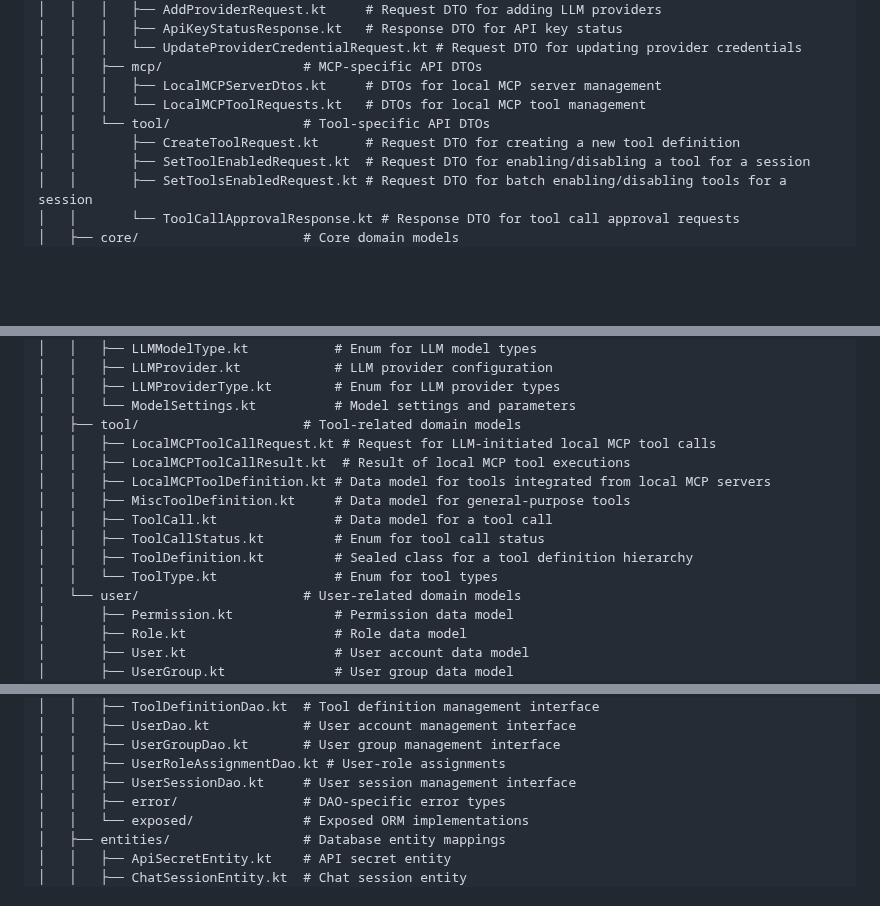
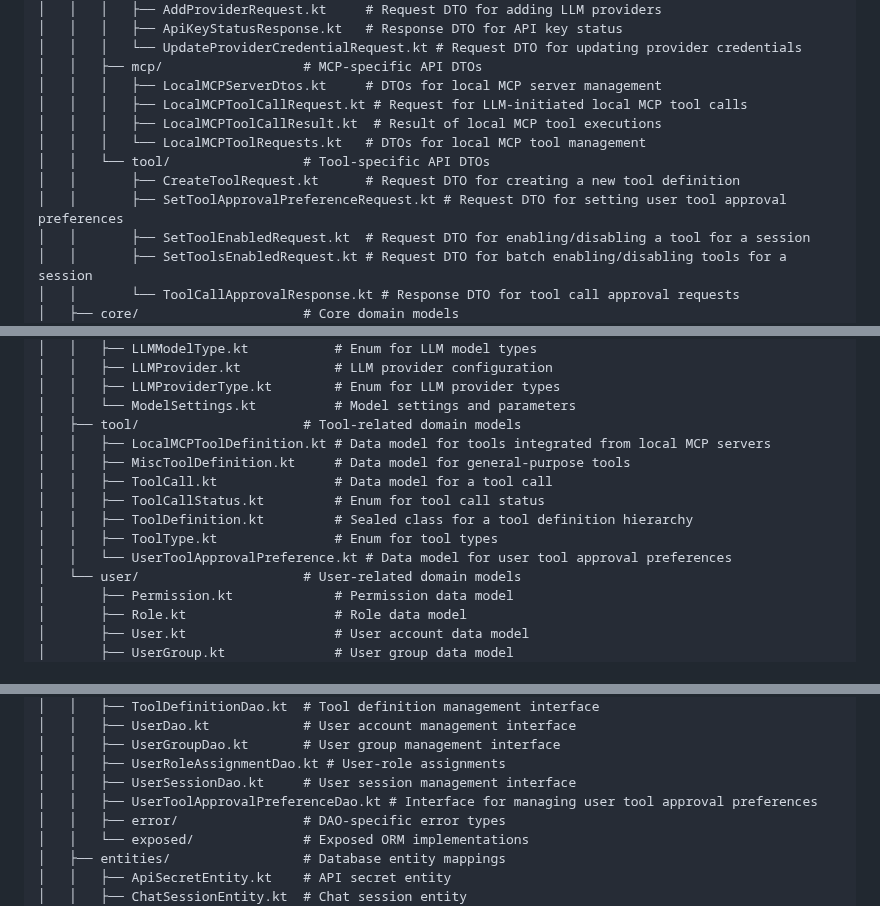
Before and after one commit to Torvian-eu/chatbot, a Markdown page: docs/Project and Package Structure.md, 3 parts joined by grey strips. GitHub-like rendering; blank space fills up the shorter version.

Commit message:
docs: document tool approval preference and mcp dto changes
- Updated `api/dto/mcp` to include `LocalMCPToolCallRequest` and `LocalMCPToolCallResult`
- Added `SetToolApprovalPreferenceRequest` to `api/dto/tool`
- Added `UserToolApprovalPreference` to `domain/tool`
- Added `UserToolApprovalPreferenceDao` to `db/dao`
- Added `configureToolApprovalPreferenceRoutes` to `server/routes`
- Added `UserToolApprovalPreferenceService` to `service`

```diff
--- a/docs/Project and Package Structure.md
+++ b/docs/Project and Package Structure.md
@@ -98,9 +98,12 @@ common/src/commonMain/kotlin/eu/torvian/chatbot/common/
 │   │   │   └── UpdateProviderCredentialRequest.kt # Request DTO for updating provider credentials
 │   │   ├── mcp/                  # MCP-specific API DTOs
 │   │   │   ├── LocalMCPServerDtos.kt     # DTOs for local MCP server management
+│   │   │   ├── LocalMCPToolCallRequest.kt # Request for LLM-initiated local MCP tool calls
+│   │   │   ├── LocalMCPToolCallResult.kt  # Result of local MCP tool executions
 │   │   │   └── LocalMCPToolRequests.kt   # DTOs for local MCP tool management
 │   │   └── tool/                 # Tool-specific API DTOs
 │   │       ├── CreateToolRequest.kt      # Request DTO for creating a new tool definition
+│   │       ├── SetToolApprovalPreferenceRequest.kt # Request DTO for setting user tool approval preferences
 │   │       ├── SetToolEnabledRequest.kt  # Request DTO for enabling/disabling a tool for a session
 │   │       ├── SetToolsEnabledRequest.kt # Request DTO for batch enabling/disabling tools for a session
 │   │       └── ToolCallApprovalResponse.kt # Response DTO for tool call approval requests
@@ -118,14 +121,13 @@ common/src/commonMain/kotlin/eu/torvian/chatbot/common/
 │   │   ├── LLMProviderType.kt        # Enum for LLM provider types
 │   │   └── ModelSettings.kt          # Model settings and parameters
 │   ├── tool/                     # Tool-related domain models
-│   │   ├── LocalMCPToolCallRequest.kt # Request for LLM-initiated local MCP tool calls
-│   │   ├── LocalMCPToolCallResult.kt  # Result of local MCP tool executions
 │   │   ├── LocalMCPToolDefinition.kt # Data model for tools integrated from local MCP servers
 │   │   ├── MiscToolDefinition.kt     # Data model for general-purpose tools
 │   │   ├── ToolCall.kt               # Data model for a tool call
 │   │   ├── ToolCallStatus.kt         # Enum for tool call status
 │   │   ├── ToolDefinition.kt         # Sealed class for a tool definition hierarchy
-│   │   └── ToolType.kt               # Enum for tool types
+│   │   ├── ToolType.kt               # Enum for tool types
+│   │   └── UserToolApprovalPreference.kt # Data model for user tool approval preferences
 │   └── user/                     # User-related domain models
 │       ├── Permission.kt             # Permission data model
 │       ├── Role.kt                   # Role data model
@@ -206,6 +208,7 @@ server/src/main/kotlin/eu/torvian/chatbot/server/
 │   │   ├── UserGroupDao.kt       # User group management interface
 │   │   ├── UserRoleAssignmentDao.kt # User-role assignments
 │   │   ├── UserSessionDao.kt     # User session management interface
+│   │   ├── UserToolApprovalPreferenceDao.kt # Interface for managing user tool approval preferences
 │   │   ├── error/                # DAO-specific error types
 │   │   └── exposed/              # Exposed ORM implementations
 │   ├── entities/                 # Database entity mappings
```
Also changed, not shown: other parts of docs/Project and Package Structure.md (+2 -0 lines).
